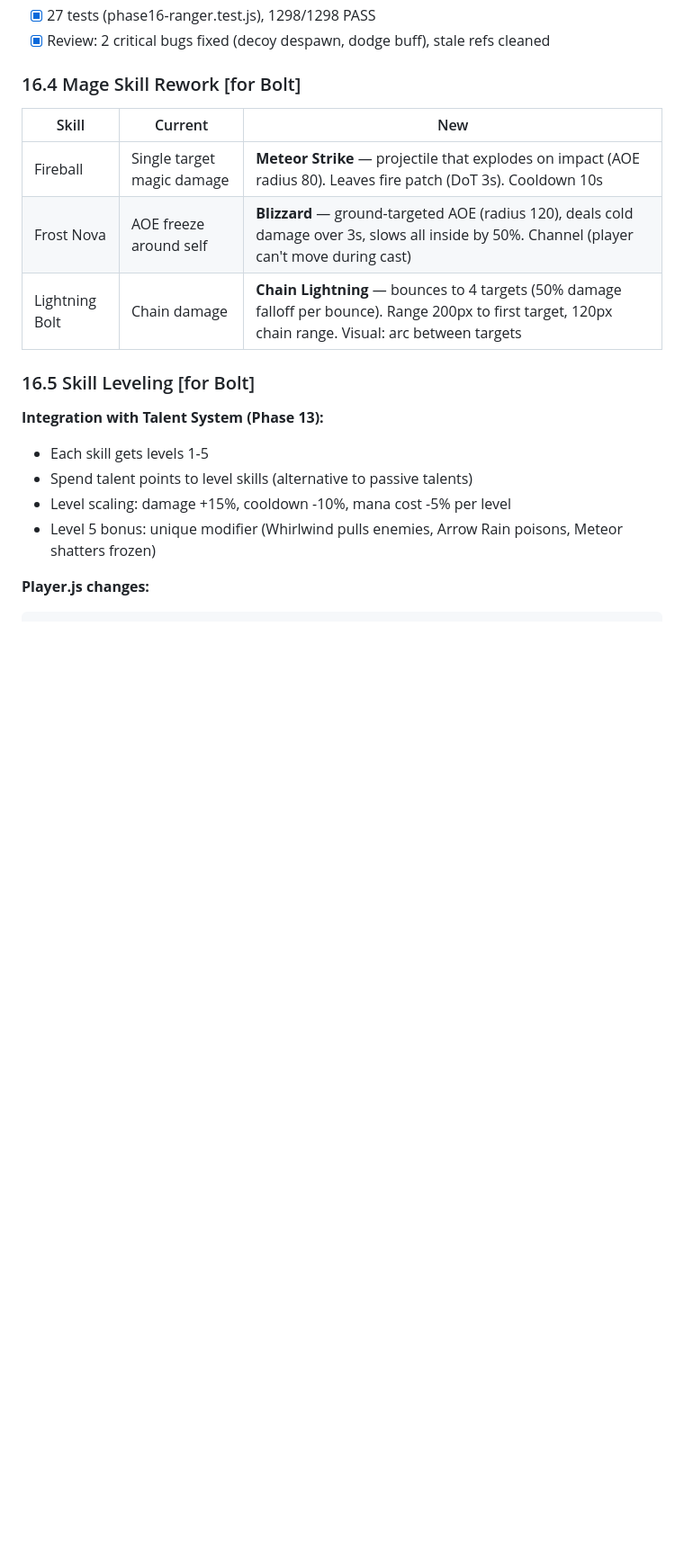
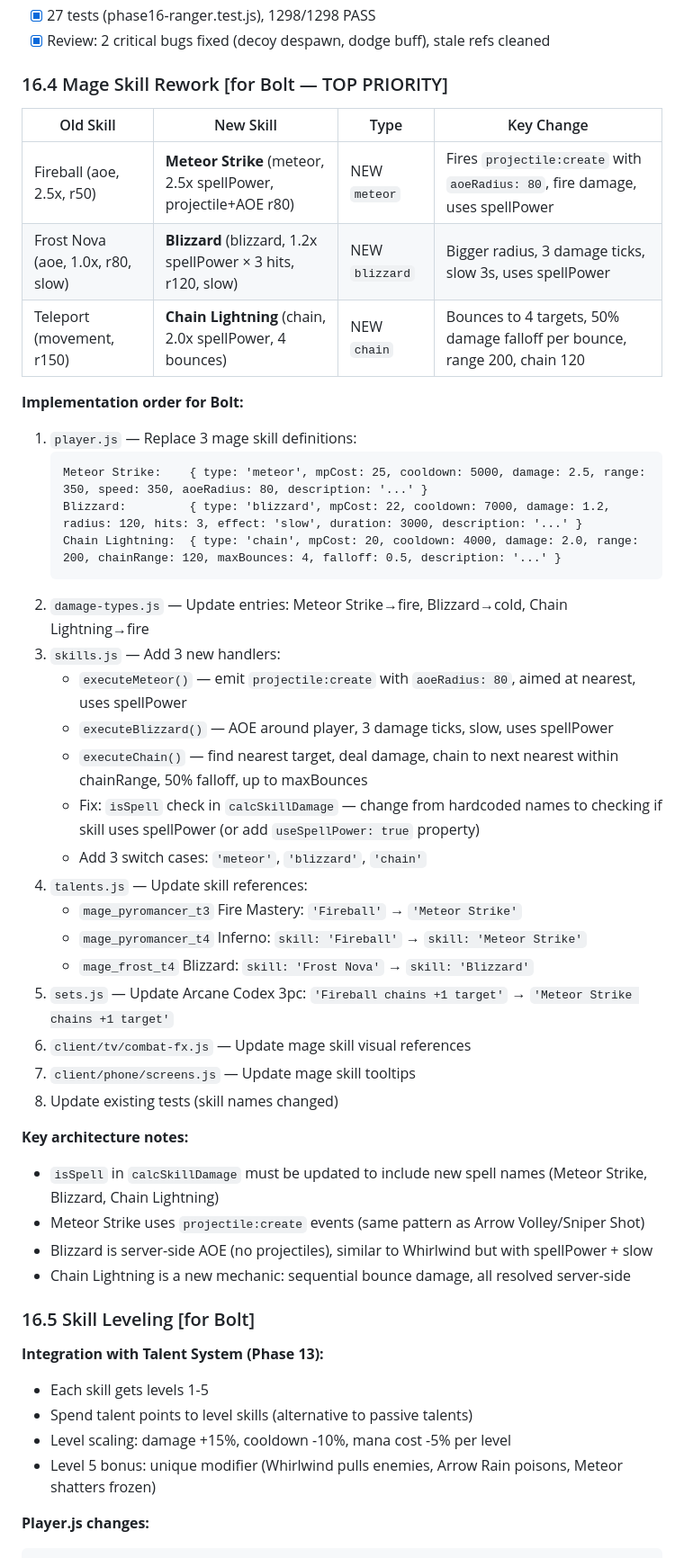
Before and after one commit to Bectly/devloop-rpg-diablo, a Markdown page: TODO.md, the part around the change. Shown at 90% size. Drawn GitHub-style; blank space fills up the shorter version.

Commit message:
Cycle #151: Aria (architect) — Phase 16.4 Mage Skill Rework plan (meteor, blizzard, chain lightning)
Co-Authored-By: Claude Opus 4.6 <noreply@anthropic.com>

````diff
--- a/TODO.md
+++ b/TODO.md
@@ -1742,13 +1742,42 @@ This lets TV client differentiate friendly wolves visually.
 - [x] 27 tests (phase16-ranger.test.js), 1298/1298 PASS
 - [x] Review: 2 critical bugs fixed (decoy despawn, dodge buff), stale refs cleaned
 
-### 16.4 Mage Skill Rework [for Bolt]
-
-| Skill | Current | New |
-|-------|---------|-----|
-| Fireball | Single target magic damage | **Meteor Strike** — projectile that explodes on impact (AOE radius 80). Leaves fire patch (DoT 3s). Cooldown 10s |
-| Frost Nova | AOE freeze around self | **Blizzard** — ground-targeted AOE (radius 120), deals cold damage over 3s, slows all inside by 50%. Channel (player can't move during cast) |
-| Lightning Bolt | Chain damage | **Chain Lightning** — bounces to 4 targets (50% damage falloff per bounce). Range 200px to first target, 120px chain range. Visual: arc between targets |
+### 16.4 Mage Skill Rework [for Bolt — TOP PRIORITY]
+
+| Old Skill | New Skill | Type | Key Change |
+|-----------|-----------|------|------------|
+| Fireball (aoe, 2.5x, r50) | **Meteor Strike** (meteor, 2.5x spellPower, projectile+AOE r80) | NEW `meteor` | Fires `projectile:create` with `aoeRadius: 80`, fire damage, uses spellPower |
+| Frost Nova (aoe, 1.0x, r80, slow) | **Blizzard** (blizzard, 1.2x spellPower × 3 hits, r120, slow) | NEW `blizzard` | Bigger radius, 3 damage ticks, slow 3s, uses spellPower |
+| Teleport (movement, r150) | **Chain Lightning** (chain, 2.0x spellPower, 4 bounces) | NEW `chain` | Bounces to 4 targets, 50% damage falloff per bounce, range 200, chain 120 |
+
+**Implementation order for Bolt:**
+1. `player.js` — Replace 3 mage skill definitions:
+   ```
+   Meteor Strike:    { type: 'meteor', mpCost: 25, cooldown: 5000, damage: 2.5, range: 350, speed: 350, aoeRadius: 80, description: '...' }
+   Blizzard:         { type: 'blizzard', mpCost: 22, cooldown: 7000, damage: 1.2, radius: 120, hits: 3, effect: 'slow', duration: 3000, description: '...' }
+   Chain Lightning:  { type: 'chain', mpCost: 20, cooldown: 4000, damage: 2.0, range: 200, chainRange: 120, maxBounces: 4, falloff: 0.5, description: '...' }
+   ```
+2. `damage-types.js` — Update entries: Meteor Strike→fire, Blizzard→cold, Chain Lightning→fire
+3. `skills.js` — Add 3 new handlers:
+   - `executeMeteor()` — emit `projectile:create` with `aoeRadius: 80`, aimed at nearest, uses spellPower
+   - `executeBlizzard()` — AOE around player, 3 damage ticks, slow, uses spellPower
+   - `executeChain()` — find nearest target, deal damage, chain to next nearest within chainRange, 50% falloff, up to maxBounces
+   - Fix: `isSpell` check in `calcSkillDamage` — change from hardcoded names to checking if skill uses spellPower (or add `useSpellPower: true` property)
+   - Add 3 switch cases: `'meteor'`, `'blizzard'`, `'chain'`
+4. `talents.js` — Update skill references:
+   - `mage_pyromancer_t3` Fire Mastery: `'Fireball'` → `'Meteor Strike'`
+   - `mage_pyromancer_t4` Inferno: `skill: 'Fireball'` → `skill: 'Meteor Strike'`
+   - `mage_frost_t4` Blizzard: `skill: 'Frost Nova'` → `skill: 'Blizzard'`
+5. `sets.js` — Update Arcane Codex 3pc: `'Fireball chains +1 target'` → `'Meteor Strike chains +1 target'`
+6. `client/tv/combat-fx.js` — Update mage skill visual references
+7. `client/phone/screens.js` — Update mage skill tooltips
+8. Update existing tests (skill names changed)
+
+**Key architecture notes:**
+- `isSpell` in `calcSkillDamage` must be updated to include new spell names (Meteor Strike, Blizzard, Chain Lightning)
+- Meteor Strike uses `projectile:create` events (same pattern as Arrow Volley/Sniper Shot)
+- Blizzard is server-side AOE (no projectiles), similar to Whirlwind but with spellPower + slow
+- Chain Lightning is a new mechanic: sequential bounce damage, all resolved server-side
 
 ### 16.5 Skill Leveling [for Bolt]
 **Integration with Talent System (Phase 13):**
````
Also changed, not shown: DEVLOG.md (+15 -0 lines).
